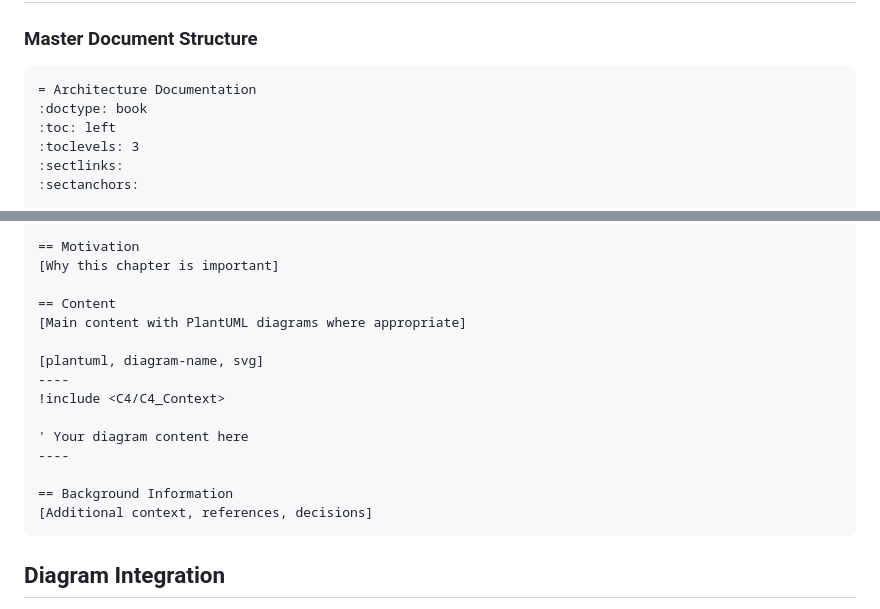
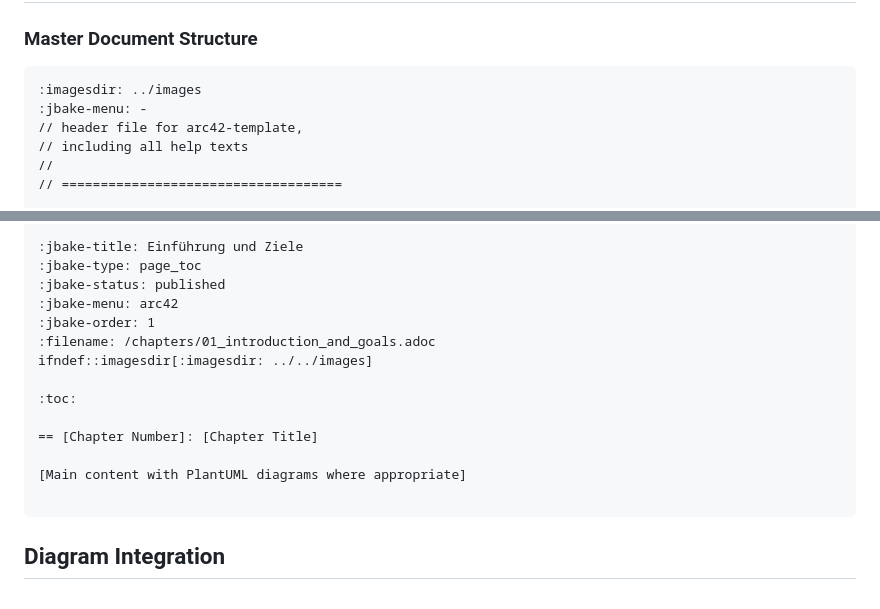
Before and after one commit to raifdmueller/LLM-Prompts, a Markdown page: arc42-Chapter-Generator.md, 2 parts joined by grey strips. Drawn GitHub-style.

Commit message:
Update document templates

````diff
--- a/arc42-Chapter-Generator.md
+++ b/arc42-Chapter-Generator.md
@@ -92,10 +92,10 @@ Fill remaining chapters with collected information:
 
 ### Master Document Structure
 ```asciidoc
-= Architecture Documentation
-:doctype: book
-:toc: left
-:toclevels: 3
-:sectlinks:
-:sectanchors:
+:imagesdir: ../images
+:jbake-menu: -
+// header file for arc42-template,
+// including all help texts
+//
+// ====================================
 
@@ -119,19 +200,18 @@ include::12_glossary.adoc[]
 
-== Motivation
-[Why this chapter is important]
+:jbake-title: Einführung und Ziele
+:jbake-type: page_toc
+:jbake-status: published
+:jbake-menu: arc42
+:jbake-order: 1
+:filename: /chapters/01_introduction_and_goals.adoc
+ifndef::imagesdir[:imagesdir: ../../images]
 
-== Content
+:toc:
+
+== [Chapter Number]: [Chapter Title]
+
 [Main content with PlantUML diagrams where appropriate]
 
-[plantuml, diagram-name, svg]
-----
-!include <C4/C4_Context>
-
-' Your diagram content here
-----
-
-== Background Information
-[Additional context, references, decisions]
 ```
 
 ## Diagram Integration
````
Also changed, not shown: other parts of arc42-Chapter-Generator.md (+94 -13 lines).
